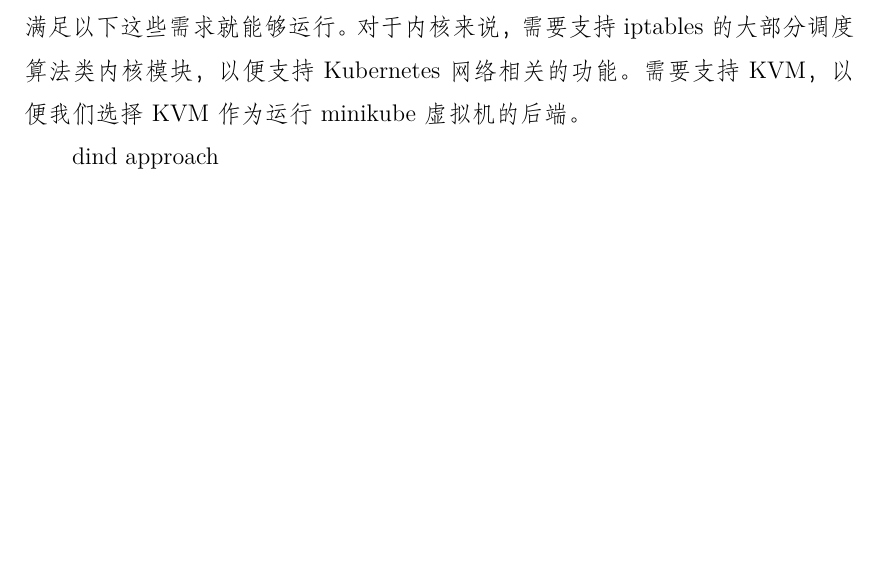
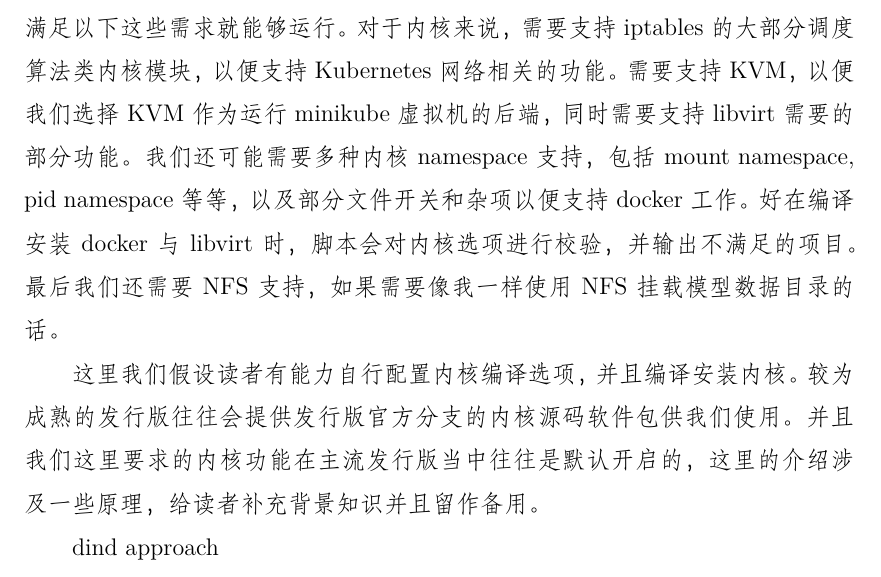
Before and after one commit to yzyDavid/thesis-yzy, a LaTeX thesis (zjuthesis.tex, which reads content/final/body/body.tex): part of page 21 of 87, cut so that both start at the same text, the shorter picture padded with empty space. Compiled offline with XeLaTeX; a missing font is replaced by an installed copy or a similar font.

Commit message:
kernel reqs

```diff
--- a/content/final/body/body.tex
+++ b/content/final/body/body.tex
@@ -60,7 +60,9 @@
 
 本部分讲解运行 Kubernetes 的机器需要满足的条件。
 
-Kubernetes 本身需要在 Linux 服务器上运行，而 Kubernetes 本身是否运行在虚拟机当中又造成了环境需求的不一致。不过总的来讲，我们的开发环境需要满足以下这些需求就能够运行。对于内核来说，需要支持 iptables 的大部分调度算法类内核模块，以便支持 Kubernetes 网络相关的功能。需要支持 KVM，以便我们选择 KVM 作为运行 minikube 虚拟机的后端。
+Kubernetes 本身需要在 Linux 服务器上运行，而 Kubernetes 本身是否运行在虚拟机当中又造成了环境需求的不一致。不过总的来讲，我们的开发环境需要满足以下这些需求就能够运行。对于内核来说，需要支持 iptables 的大部分调度算法类内核模块，以便支持 Kubernetes 网络相关的功能。需要支持 KVM，以便我们选择 KVM 作为运行 minikube 虚拟机的后端，同时需要支持 libvirt 需要的部分功能。我们还可能需要多种内核 namespace 支持，包括 mount namespace, pid namespace 等等，以及部分文件开关和杂项以便支持 docker 工作。好在编译安装 docker 与 libvirt 时，脚本会对内核选项进行校验，并输出不满足的项目。最后我们还需要 NFS 支持，如果需要像我一样使用 NFS 挂载模型数据目录的话。
+
+这里我们假设读者有能力自行配置内核编译选项，并且编译安装内核。较为成熟的发行版往往会提供发行版官方分支的内核源码软件包供我们使用。并且我们这里要求的内核功能在主流发行版当中往往是默认开启的，这里的介绍涉及一些原理，给读者补充背景知识并且留作备用。
 
 % TODO: from proposal
 
```
